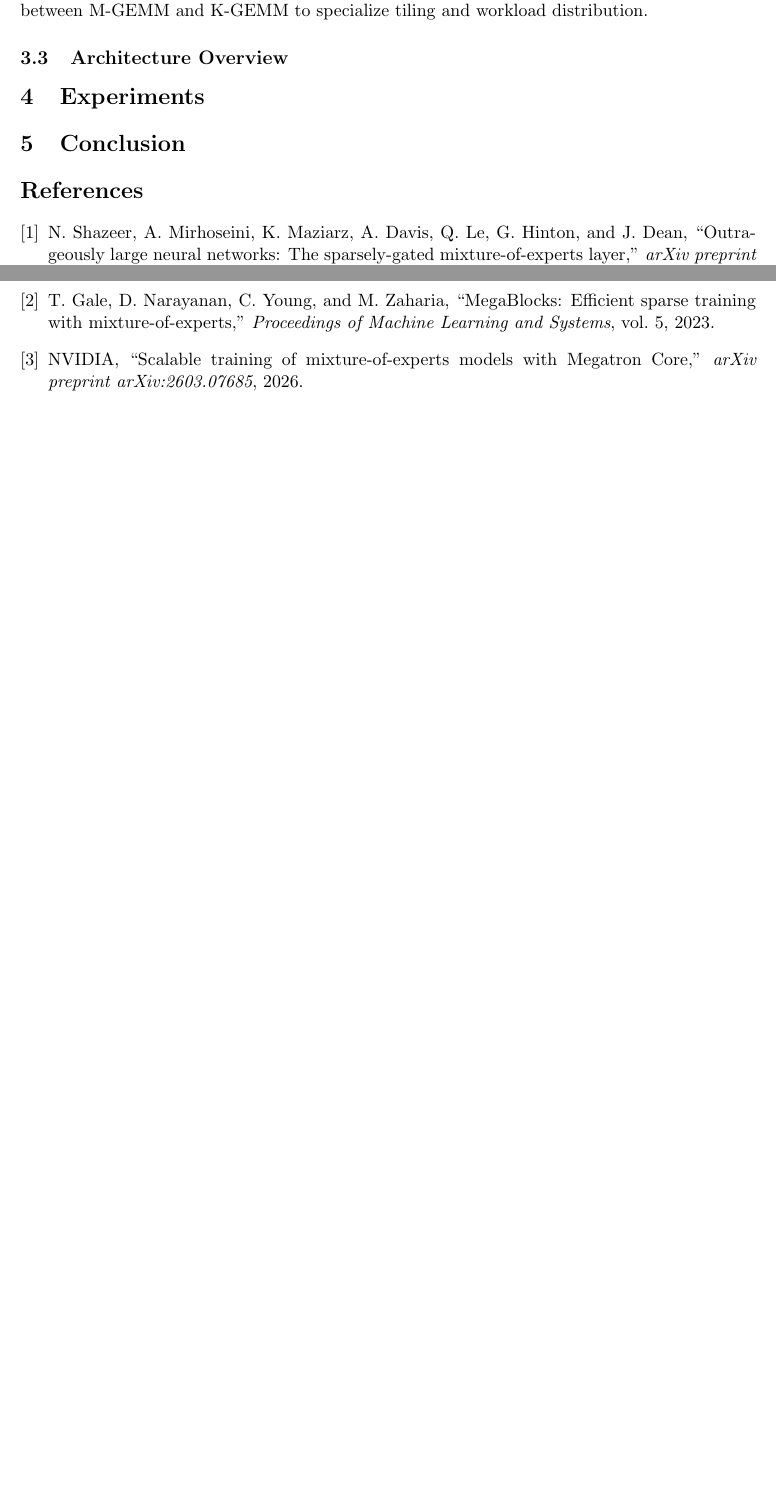
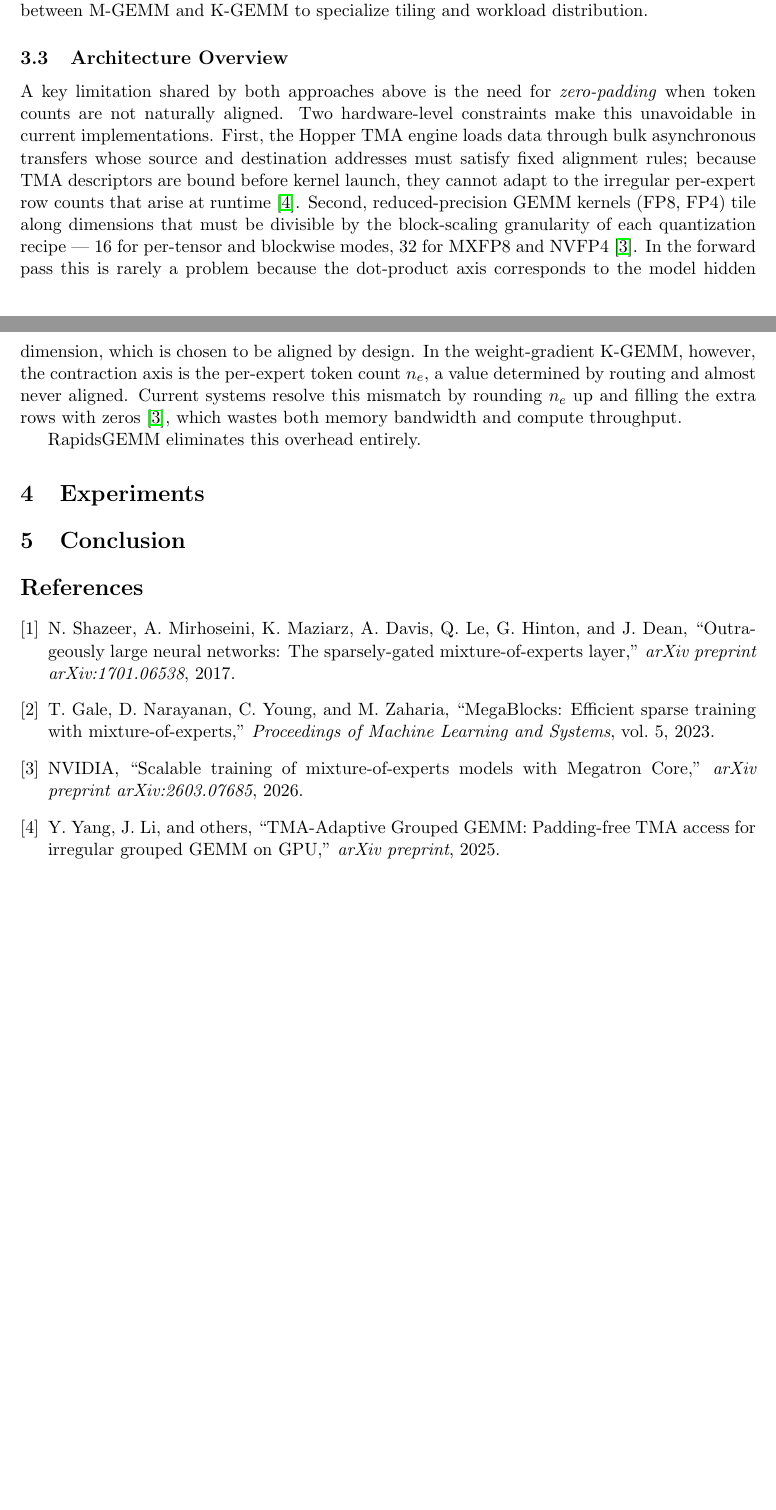
Before and after one commit to yoshino-polyu/P, a LaTeX paper (main.tex): two parts of pages 2 and 3 of 3, joined at a grey line, cut so that both start at the same text, the shorter picture padded with empty space. Compiled offline with pdfLaTeX.

Commit message:
Add padding motivation in Section 3.3 and rename title to RapidsGEMM
- Explain TMA alignment and quantization granularity as root causes of padding
- Cite TMA-Adaptive and Megatron-Core papers for padding constraints
- Add TMA-Adaptive reference and PDF
- Set paper title to RapidsGEMM

Co-Authored-By: Claude Opus 4.6 (1M context) <noreply@anthropic.com>

```diff
--- a/main.tex
+++ b/main.tex
@@ -18,7 +18,7 @@
 \theoremstyle{definition}
 \newtheorem{definition}{Definition}
 
-\title{\textbf{Your Title Here}}
+\title{\textbf{RapidsGEMM}}
 \author{Your Name}
 \date{}
 
@@ -201,8 +201,29 @@ distribution.
 \subsection{Architecture Overview}
 %---------------------------------------------------------------------
 
-% TODO: Describe the proposed method for efficiently implementing
-% the grouped GEMMs defined above.
+A key limitation shared by both approaches above is the need for
+\emph{zero-padding} when token counts are not naturally aligned.
+Two hardware-level constraints make this unavoidable in current
+implementations. First, the Hopper TMA engine loads data through bulk
+asynchronous transfers whose source and destination addresses must satisfy
+fixed alignment rules; because TMA descriptors are bound before kernel
+launch, they cannot adapt to the irregular per-expert row counts that arise
+at runtime~\cite{tmaadaptive2025}. Second, reduced-precision GEMM kernels
+(FP8, FP4) tile along dimensions that must be divisible by the
+block-scaling granularity of each quantization recipe — 16 for per-tensor
+and blockwise modes, 32 for MXFP8 and
+NVFP4~\cite{nvidia2026megatronmoe}. In the forward pass this is rarely
+a problem because the dot-product axis corresponds to the model hidden
+dimension, which is chosen to be aligned by design. In the weight-gradient
+K-GEMM, however, the contraction axis is the per-expert token count $n_e$,
+a value determined by routing and almost never aligned. Current systems
+resolve this mismatch by rounding $n_e$ up and filling the extra rows with
+zeros~\cite{nvidia2026megatronmoe}, which wastes both memory bandwidth and
+compute throughput.
+
+RapidsGEMM eliminates this overhead entirely.
+% TODO: Describe the RapidsGEMM method — padding-free tiling strategy
+% that fully utilizes memory bandwidth.
 
 %=============================================================================
 \section{Experiments}
@@ -232,6 +253,12 @@ NVIDIA,
 ``Scalable training of mixture-of-experts models with {Megatron Core},''
 \emph{arXiv preprint arXiv:2603.07685}, 2026.
 
+\bibitem{tmaadaptive2025}
+Y.~Yang, J.~Li, and others,
+``{TMA-Adaptive Grouped GEMM}: Padding-free {TMA} access for irregular
+grouped {GEMM} on {GPU},''
+\emph{arXiv preprint}, 2025.
+
 \end{thebibliography}
 
 \end{document}
```
Also changed, not shown: references/TMA-Adaptive.pdf (added).
